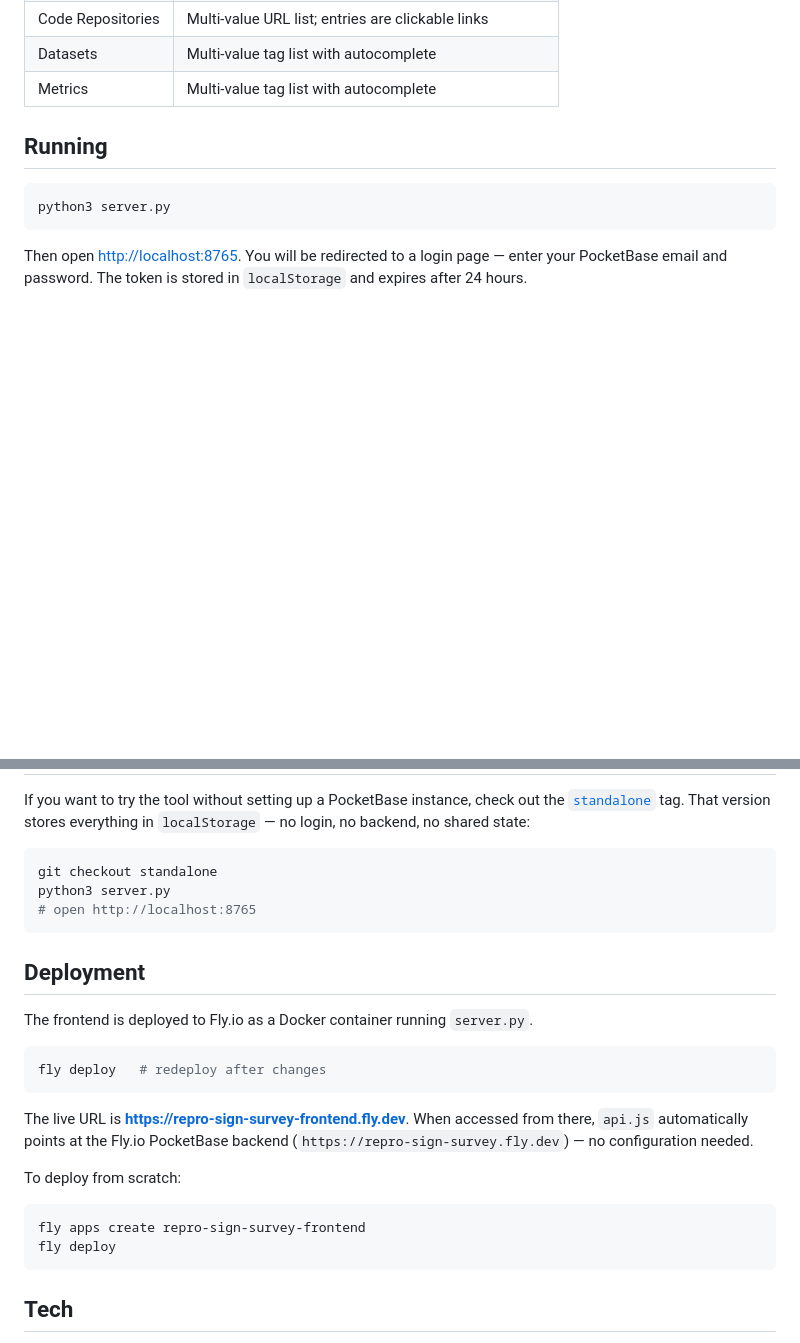
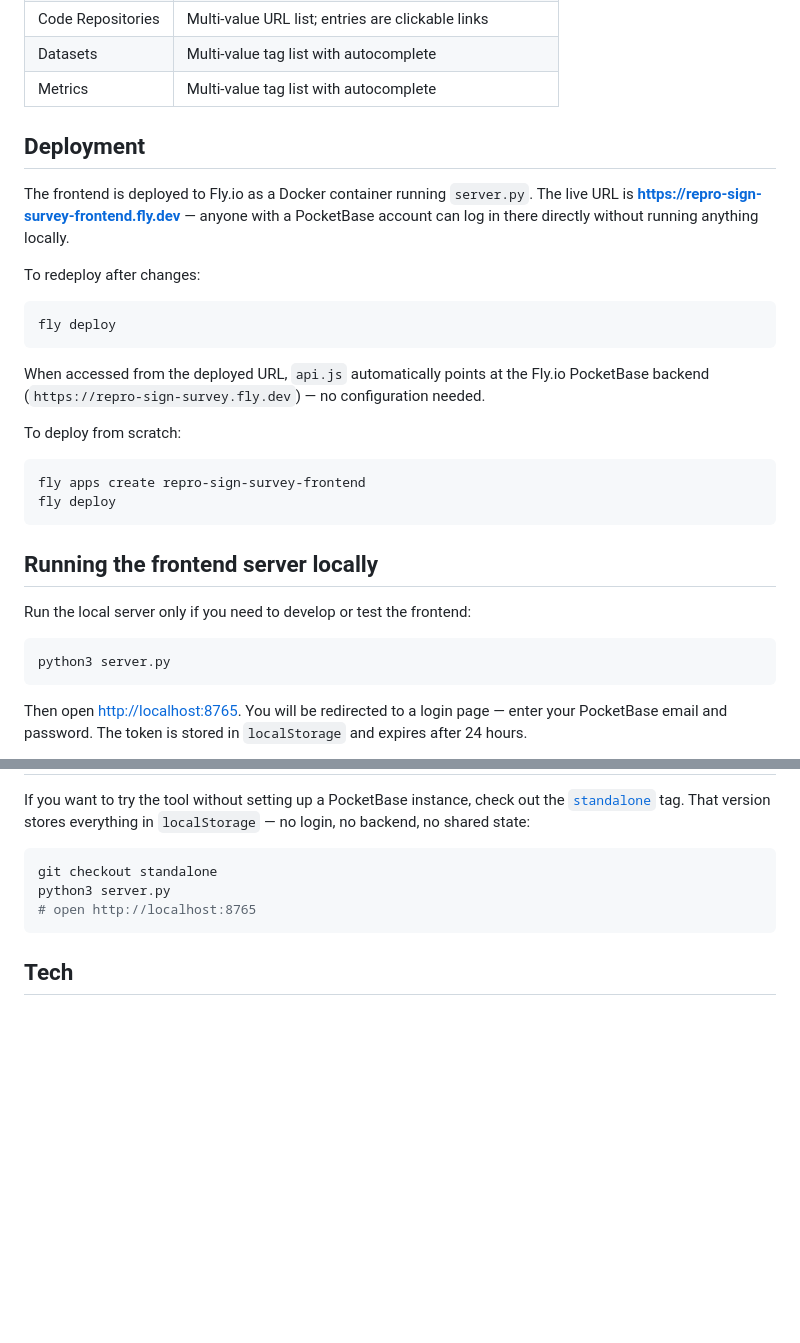
Before and after one commit to bricksdont/repro-sign-survey-ui, a Markdown page: README.md, 2 parts joined by grey strips. Rendered like a GitHub page; blank space fills up the shorter version.

Commit message:
docs: reorganise README — Deployment first, then local running
Move Deployment section before Running, rename Running to "Running the
frontend server locally", and add a note that users who only want to
use the live app don't need to run anything locally.

Co-Authored-By: Claude Sonnet 4.6 <noreply@anthropic.com>

````diff
--- a/README.md
+++ b/README.md
@@ -40,7 +40,28 @@ An overview page lists all papers with their review status. Each paper opens a d
 | Datasets | Multi-value tag list with autocomplete |
 | Metrics | Multi-value tag list with autocomplete |
 
-## Running
+## Deployment
+
+The frontend is deployed to Fly.io as a Docker container running `server.py`. The live URL is **https://repro-sign-survey-frontend.fly.dev** — anyone with a PocketBase account can log in there directly without running anything locally.
+
+To redeploy after changes:
+
+```bash
+fly deploy
+```
+
+When accessed from the deployed URL, `api.js` automatically points at the Fly.io PocketBase backend (`https://repro-sign-survey.fly.dev`) — no configuration needed.
+
+To deploy from scratch:
+
+```bash
+fly apps create repro-sign-survey-frontend
+fly deploy
+```
+
+## Running the frontend server locally
+
+Run the local server only if you need to develop or test the frontend:
 
 ```bash
 python3 server.py
@@ -98,23 +119,6 @@ python3 server.py
 # open http://localhost:8765
 ```
 
-## Deployment
-
-The frontend is deployed to Fly.io as a Docker container running `server.py`.
-
-```bash
-fly deploy   # redeploy after changes
-```
-
-The live URL is **https://repro-sign-survey-frontend.fly.dev**. When accessed from there, `api.js` automatically points at the Fly.io PocketBase backend (`https://repro-sign-survey.fly.dev`) — no configuration needed.
-
-To deploy from scratch:
-
-```bash
-fly apps create repro-sign-survey-frontend
-fly deploy
-```
-
 ## Tech
 
 Plain HTML/CSS/JS — no framework, no build step. Node is a dev-only dependency (HTML validation + Playwright tests). PocketBase is the backend (separate repo).
````
